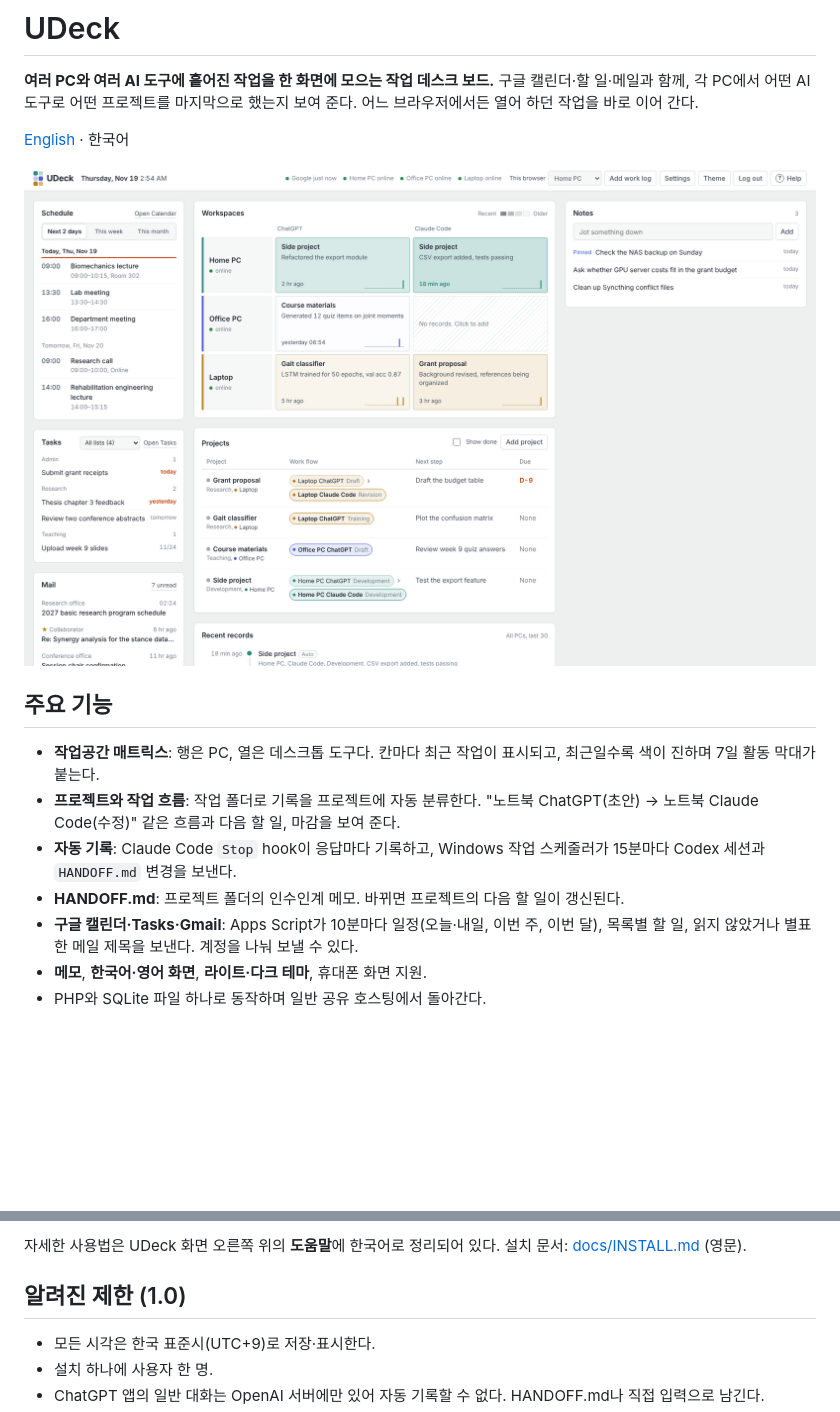
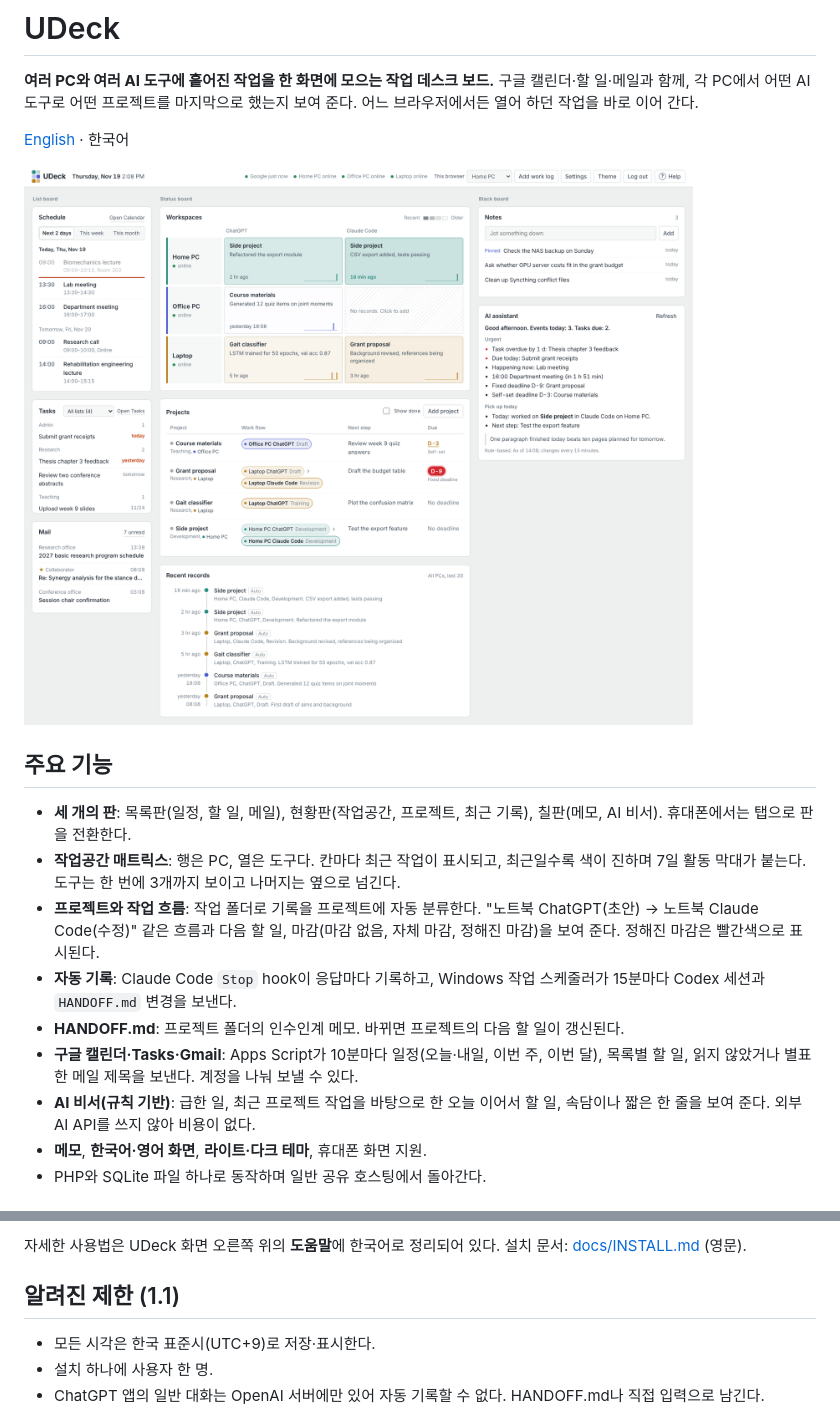
Before and after one commit to hypersh/UDeck, a Markdown page: README.ko.md, 2 parts joined by grey strips. Rendered like a GitHub page; pictures changed too: docs/images/board.png; blank space fills up the shorter version.

```diff
--- a/README.ko.md
+++ b/README.ko.md
@@ -8,11 +8,13 @@
 
 ## 주요 기능
 
-- **작업공간 매트릭스**: 행은 PC, 열은 데스크톱 도구다. 칸마다 최근 작업이 표시되고, 최근일수록 색이 진하며 7일 활동 막대가 붙는다.
-- **프로젝트와 작업 흐름**: 작업 폴더로 기록을 프로젝트에 자동 분류한다. "노트북 ChatGPT(초안) → 노트북 Claude Code(수정)" 같은 흐름과 다음 할 일, 마감을 보여 준다.
+- **세 개의 판**: 목록판(일정, 할 일, 메일), 현황판(작업공간, 프로젝트, 최근 기록), 칠판(메모, AI 비서). 휴대폰에서는 탭으로 판을 전환한다.
+- **작업공간 매트릭스**: 행은 PC, 열은 도구다. 칸마다 최근 작업이 표시되고, 최근일수록 색이 진하며 7일 활동 막대가 붙는다. 도구는 한 번에 3개까지 보이고 나머지는 옆으로 넘긴다.
+- **프로젝트와 작업 흐름**: 작업 폴더로 기록을 프로젝트에 자동 분류한다. "노트북 ChatGPT(초안) → 노트북 Claude Code(수정)" 같은 흐름과 다음 할 일, 마감(마감 없음, 자체 마감, 정해진 마감)을 보여 준다. 정해진 마감은 빨간색으로 표시된다.
 - **자동 기록**: Claude Code `Stop` hook이 응답마다 기록하고, Windows 작업 스케줄러가 15분마다 Codex 세션과 `HANDOFF.md` 변경을 보낸다.
 - **HANDOFF.md**: 프로젝트 폴더의 인수인계 메모. 바뀌면 프로젝트의 다음 할 일이 갱신된다.
 - **구글 캘린더·Tasks·Gmail**: Apps Script가 10분마다 일정(오늘·내일, 이번 주, 이번 달), 목록별 할 일, 읽지 않았거나 별표한 메일 제목을 보낸다. 계정을 나눠 보낼 수 있다.
+- **AI 비서(규칙 기반)**: 급한 일, 최근 프로젝트 작업을 바탕으로 한 오늘 이어서 할 일, 속담이나 짧은 한 줄을 보여 준다. 외부 AI API를 쓰지 않아 비용이 없다.
 - **메모**, **한국어·영어 화면**, **라이트·다크 테마**, 휴대폰 화면 지원.
 - PHP와 SQLite 파일 하나로 동작하며 일반 공유 호스팅에서 돌아간다.
 
@@ -27,7 +29,7 @@
 
 자세한 사용법은 UDeck 화면 오른쪽 위의 **도움말**에 한국어로 정리되어 있다. 설치 문서: [docs/INSTALL.md](docs/INSTALL.md) (영문).
 
-## 알려진 제한 (1.0)
+## 알려진 제한 (1.1)
 
 - 모든 시각은 한국 표준시(UTC+9)로 저장·표시한다.
 - 설치 하나에 사용자 한 명.
```
Also changed, not shown: CHANGELOG.md (+9 -0 lines), README.md (+5 -3 lines), docs/images/board-dark.png, 9 other files.
